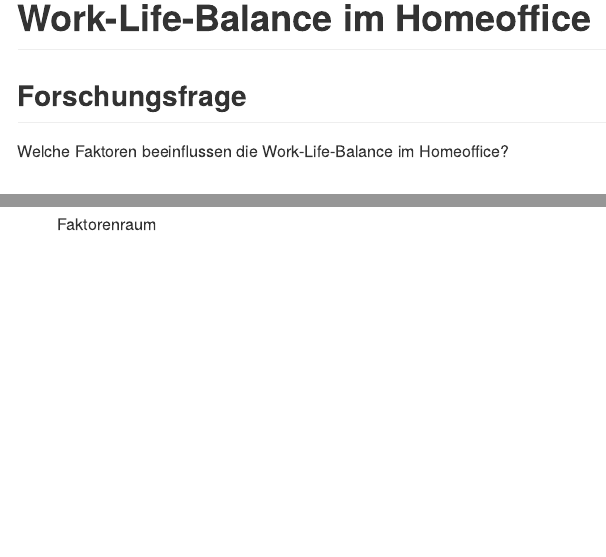
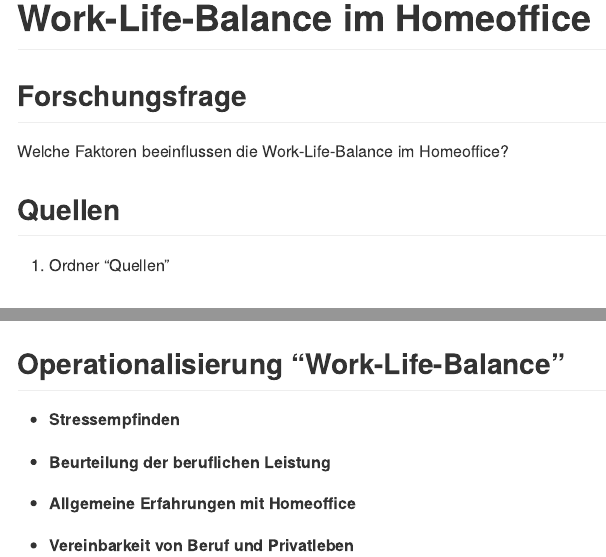
Before and after one commit to rwth-comm/WS2223_JK, an R Markdown document (Readme.Rmd): the page in a window 1100 px wide, from its top, and a second part further down, joined at a grey line. The pictures show the output file README.md that the author committed with the source, drawn offline in the style of GitHub.

Commit message:
Operationalisierung

```diff
--- a/Readme.Rmd
+++ b/Readme.Rmd
@@ -13,5 +13,19 @@ knitr::opts_chunk$set(echo = TRUE)
 ## Forschungsfrage
 Welche Faktoren beeinflussen die Work-Life-Balance im Homeoffice?
 
+## Quellen
+
+s. Ordner "Quellen"
+
 ## Faktorenraum
 ![Faktorenraum](Readme_files/Homeoffice/Faktorenraum Homeoffice.png)
+
+## Operationalisierung "Work-Life-Balance"
+
+* **Stressempfinden**
+
+* **Beurteilung der beruflichen Leistung**
+
+* **Allgemeine Erfahrungen mit Homeoffice**
+
+* **Vereinbarkeit von Beruf und Privatleben**
```
Also changed, not shown: Quellen/2020BHIZADP13504_Homeoffice-1.pdf (added), Quellen/wsi-report-54.pdf (added), README.md.
